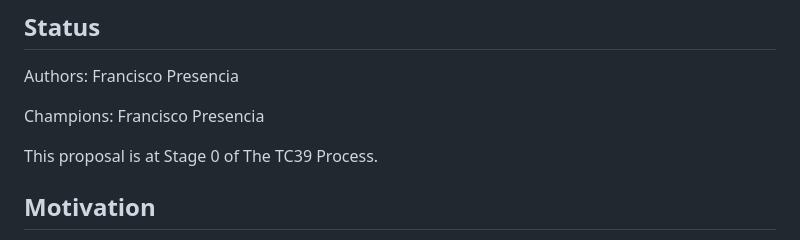
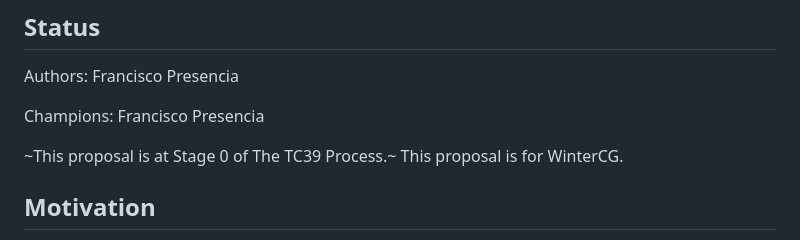
Before and after one commit to franciscop/import-meta-env, a Markdown page: README.md, the part around the change. GitHub-like rendering.

Commit message:
Changed from TC39 to WinterCG

```diff
--- a/README.md
+++ b/README.md
@@ -12,7 +12,7 @@ Authors: Francisco Presencia
 
 Champions: Francisco Presencia
 
-This proposal is at Stage 0 of The TC39 Process.
+~This proposal is at Stage 0 of The TC39 Process.~ This proposal is for WinterCG.
 
 ## Motivation
 
```
